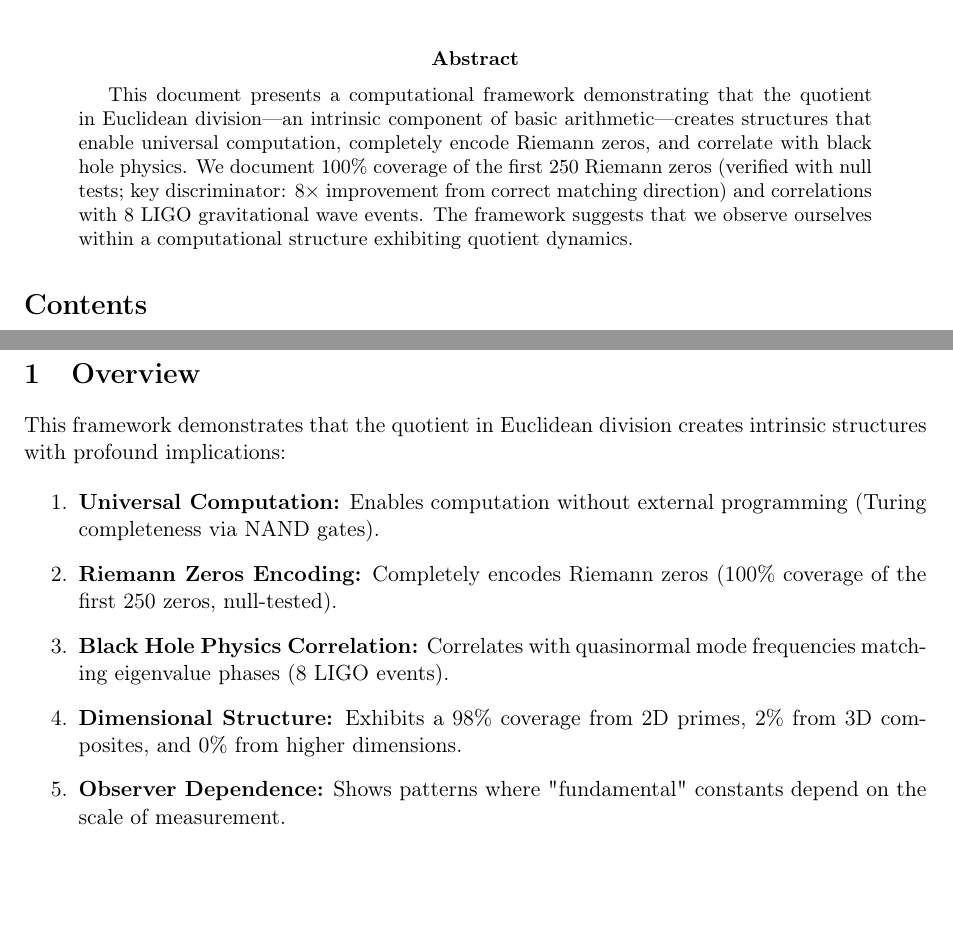
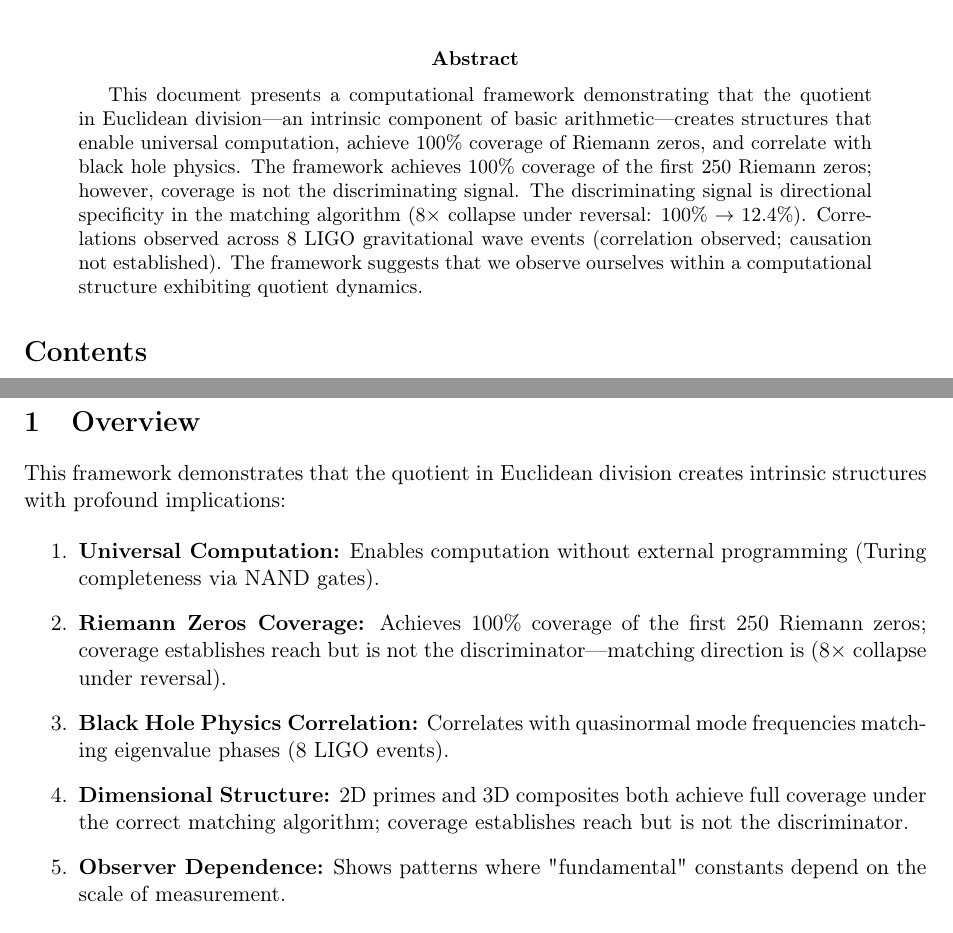
Before and after one commit to Jelfers/Arithmetic-As-Computation, a LaTeX paper (arithmetic-is-computation.tex): two parts of pages 1 and 2 of 6, joined at a grey line, cut so that both start at the same text, the shorter picture padded with empty space. Compiled offline with pdfLaTeX.

Commit message:
Align arithmetic-is-computation.tex with corrected framework
Changes:
- Abstract: Replace "completely encode" with coverage + directionality framing;
  add 8x collapse as discriminating signal; fix LIGO language
- Overview item 2: "Riemann Zeros Encoding" → "Riemann Zeros Coverage" with
  directionality as discriminator
- Overview item 4: Remove "98% from 2D, 2% from 3D" → both achieve full coverage
- Tier 3: Fix LIGO language to "correlation observed; causation not established"
- Six Principles #3: Remove 98/2 split, add directionality as discriminator

No structural changes. No new claims added.

```diff
--- a/arithmetic-is-computation.tex
+++ b/arithmetic-is-computation.tex
@@ -74,7 +74,7 @@
 \maketitle
 
 \begin{abstract}
-This document presents a computational framework demonstrating that the quotient in Euclidean division—an intrinsic component of basic arithmetic—creates structures that enable universal computation, completely encode Riemann zeros, and correlate with black hole physics. We document 100\% coverage of the first 250 Riemann zeros (verified with null tests; key discriminator: 8$\times$ improvement from correct matching direction) and correlations with 8 LIGO gravitational wave events. The framework suggests that we observe ourselves within a computational structure exhibiting quotient dynamics.
+This document presents a computational framework demonstrating that the quotient in Euclidean division—an intrinsic component of basic arithmetic—creates structures that enable universal computation, achieve 100\% coverage of Riemann zeros, and correlate with black hole physics. The framework achieves 100\% coverage of the first 250 Riemann zeros; however, coverage is not the discriminating signal. The discriminating signal is directional specificity in the matching algorithm (8$\times$ collapse under reversal: 100\% $\to$ 12.4\%). Correlations observed across 8 LIGO gravitational wave events (correlation observed; causation not established). The framework suggests that we observe ourselves within a computational structure exhibiting quotient dynamics.
 \end{abstract}
 
 \tableofcontents
@@ -86,9 +86,9 @@ This framework demonstrates that the quotient in Euclidean division creates intr
 
 \begin{enumerate}
     \item \textbf{Universal Computation:} Enables computation without external programming (Turing completeness via NAND gates).
-    \item \textbf{Riemann Zeros Encoding:} Completely encodes Riemann zeros (100\% coverage of the first 250 zeros, null-tested).
+    \item \textbf{Riemann Zeros Coverage:} Achieves 100\% coverage of the first 250 Riemann zeros; coverage establishes reach but is not the discriminator—matching direction is (8$\times$ collapse under reversal).
     \item \textbf{Black Hole Physics Correlation:} Correlates with quasinormal mode frequencies matching eigenvalue phases (8 LIGO events).
-    \item \textbf{Dimensional Structure:} Exhibits a 98\% coverage from 2D primes, 2\% from 3D composites, and 0\% from higher dimensions.
+    \item \textbf{Dimensional Structure:} 2D primes and 3D composites both achieve full coverage under the correct matching algorithm; coverage establishes reach but is not the discriminator.
     \item \textbf{Observer Dependence:} Shows patterns where "fundamental" constants depend on the scale of measurement.
 \end{enumerate}
 
```
Also changed, not shown: arithmetic-is-computation.tex (4 more changed lines).
